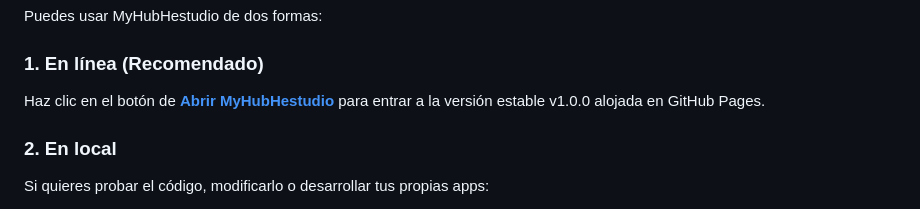
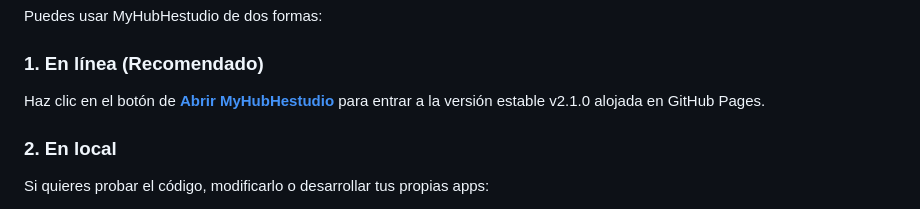
Before and after one commit to VicHe-studios/MyHubHestudio, a Markdown page: README.md, the part around the change. GitHub-like rendering.

Commit message:
Update stable version link to v2.1.0 in README

```diff
--- a/README.md
+++ b/README.md
@@ -48,7 +48,7 @@ Puedes usar MyHubHestudio de dos formas:
 
 ### 1. En línea (Recomendado)
 
-Haz clic en el botón de **[Abrir MyHubHestudio](https://viche-studios.github.io/MyHubHestudio/)** para entrar a la versión estable v1.0.0 alojada en GitHub Pages.
+Haz clic en el botón de **[Abrir MyHubHestudio](https://viche-studios.github.io/MyHubHestudio/)** para entrar a la versión estable v2.1.0 alojada en GitHub Pages.
 
 ### 2. En local
 
```
